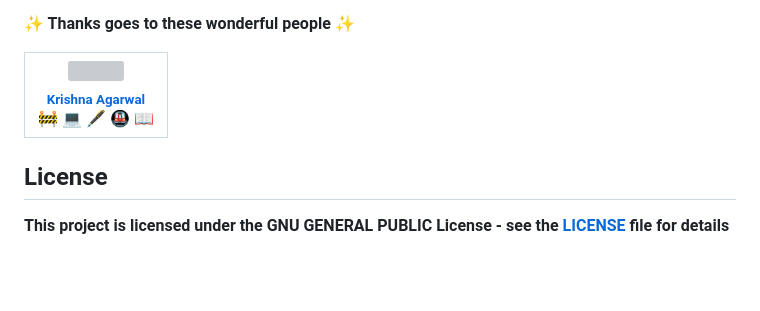
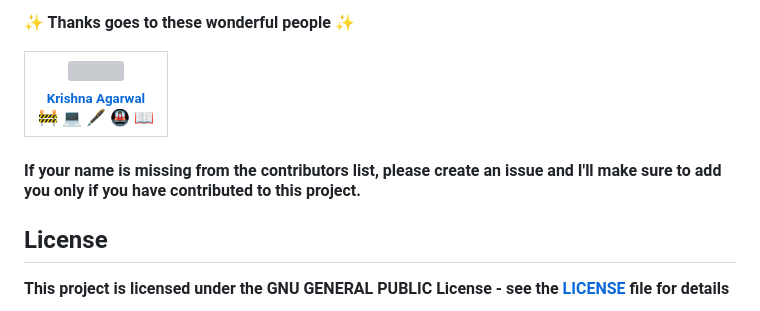
Before and after one commit to thelordzeus/Hacktoberfest2022, a Markdown page: README.md, the part around one of its changes. Drawn GitHub-style; blank space fills up the shorter version; grey boxes are pictures that could not be loaded.

```diff
--- a/README.md
+++ b/README.md
@@ -97,6 +97,8 @@ If you like this project, please consider supporting it by giving it a ⭐️. I
 
 <!-- ALL-CONTRIBUTORS-LIST:END -->
 
+<h4> If your name is missing from the contributors list, please create an issue and I'll make sure to add you only if you have contributed to this project. </h4>
+
 ## License
 
 **This project is licensed under the GNU GENERAL PUBLIC License - see the [LICENSE](/LICENSE) file for details**
```
Also changed, not shown: other parts of README.md (+1 -1 lines), CONTRIBUTING.md (+1 -1 lines), CONTRIBUTORS.md (deleted, +0 -6 lines), Practice_PR.md (added, +6 -0 lines), Assets/Example.png.
